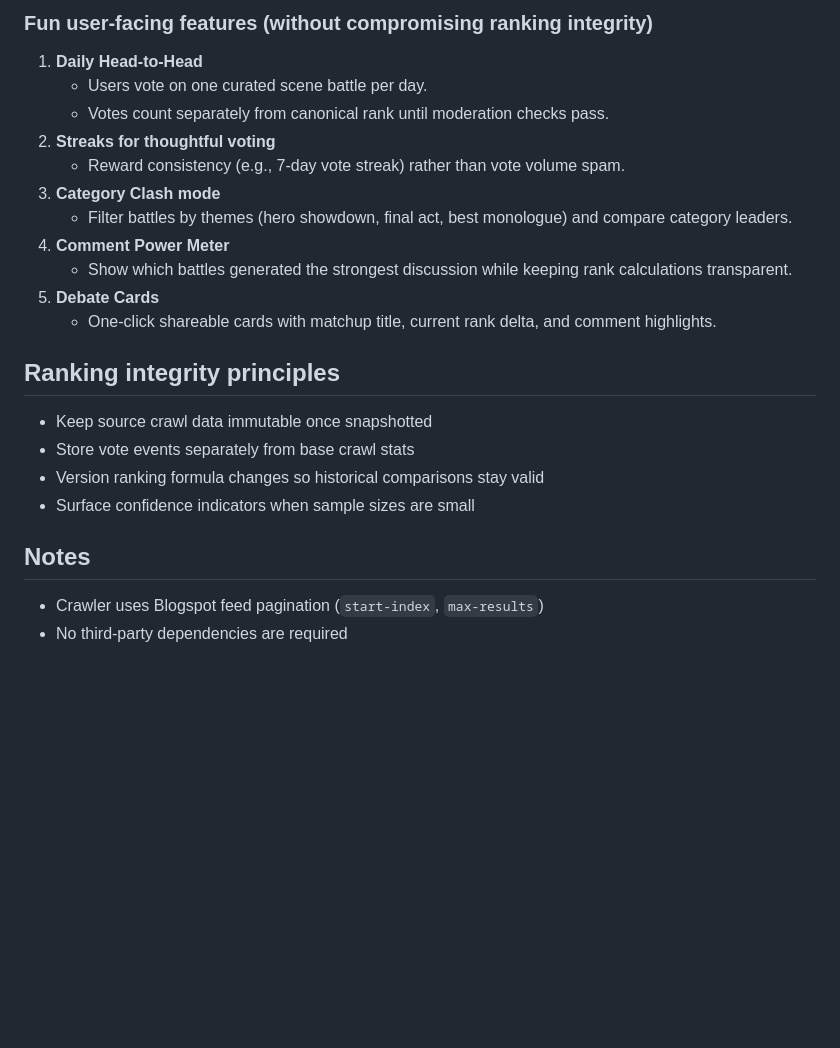
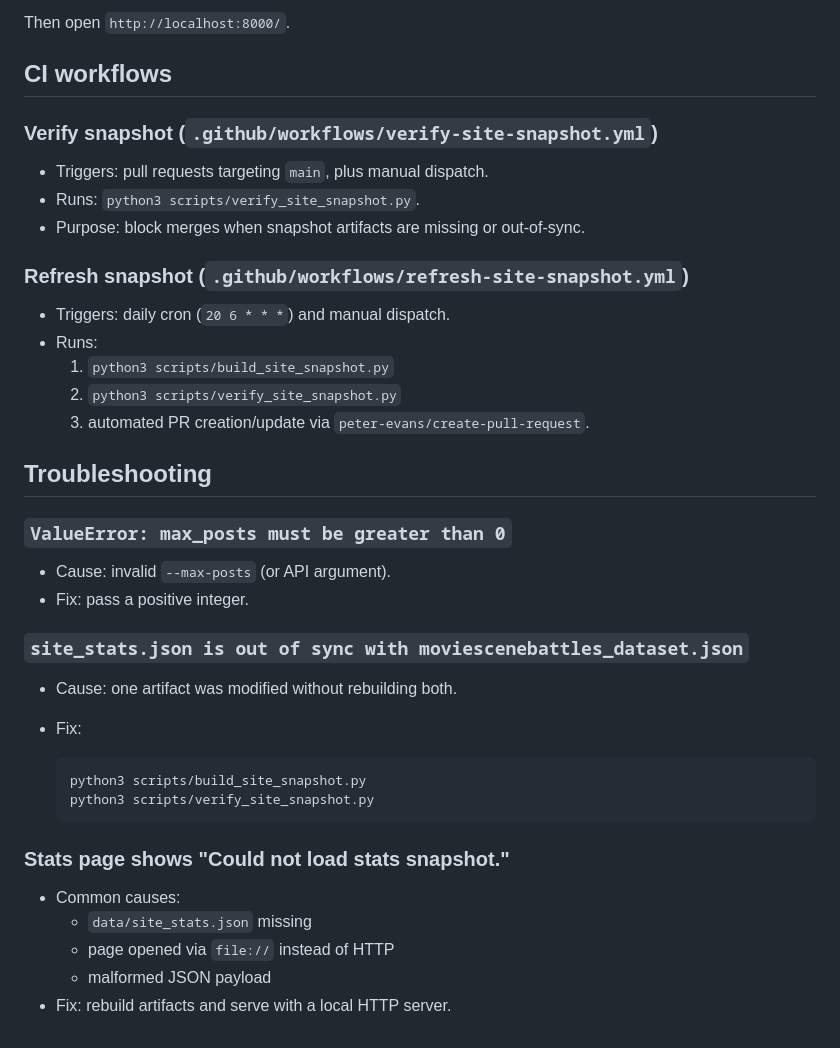
Before and after one commit to MAKaminski/movie_scene_battle_analyzer, a Markdown page: README.md, the part around one of its changes. Drawn GitHub-style; blank space fills up the shorter version.

````diff
--- a/README.md
+++ b/README.md
@@ -118,26 +132,43 @@ These updates are designed to make the experience more fun while preserving the
 
-### Fun user-facing features (without compromising ranking integrity)
+Then open `http://localhost:8000/`.
 
-1. **Daily Head-to-Head**
-   - Users vote on one curated scene battle per day.
-   - Votes count separately from canonical rank until moderation checks pass.
-2. **Streaks for thoughtful voting**
-   - Reward consistency (e.g., 7-day vote streak) rather than vote volume spam.
-3. **Category Clash mode**
-   - Filter battles by themes (hero showdown, final act, best monologue) and compare category leaders.
-4. **Comment Power Meter**
-   - Show which battles generated the strongest discussion while keeping rank calculations transparent.
-5. **Debate Cards**
-   - One-click shareable cards with matchup title, current rank delta, and comment highlights.
+## CI workflows
 
-## Ranking integrity principles
+### Verify snapshot (`.github/workflows/verify-site-snapshot.yml`)
 
-- Keep source crawl data immutable once snapshotted
-- Store vote events separately from base crawl stats
-- Version ranking formula changes so historical comparisons stay valid
-- Surface confidence indicators when sample sizes are small
+- Triggers: pull requests targeting `main`, plus manual dispatch.
+- Runs: `python3 scripts/verify_site_snapshot.py`.
+- Purpose: block merges when snapshot artifacts are missing or out-of-sync.
 
-## Notes
+### Refresh snapshot (`.github/workflows/refresh-site-snapshot.yml`)
 
-- Crawler uses Blogspot feed pagination (`start-index`, `max-results`)
-- No third-party dependencies are required
+- Triggers: daily cron (`20 6 * * *`) and manual dispatch.
+- Runs:
+  1. `python3 scripts/build_site_snapshot.py`
+  2. `python3 scripts/verify_site_snapshot.py`
+  3. automated PR creation/update via `peter-evans/create-pull-request`.
+
+## Troubleshooting
+
+### `ValueError: max_posts must be greater than 0`
+
+- Cause: invalid `--max-posts` (or API argument).
+- Fix: pass a positive integer.
+
+### `site_stats.json is out of sync with moviescenebattles_dataset.json`
+
+- Cause: one artifact was modified without rebuilding both.
+- Fix:
+
+  ```bash
+  python3 scripts/build_site_snapshot.py
+  python3 scripts/verify_site_snapshot.py
+  ```
+
+### Stats page shows "Could not load stats snapshot."
+
+- Common causes:
+  - `data/site_stats.json` missing
+  - page opened via `file://` instead of HTTP
+  - malformed JSON payload
+- Fix: rebuild artifacts and serve with a local HTTP server.
````
Also changed, not shown: other parts of README.md (+89 -75 lines).
